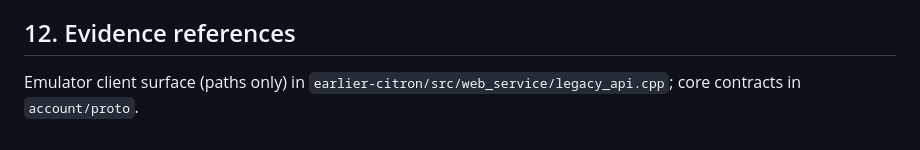
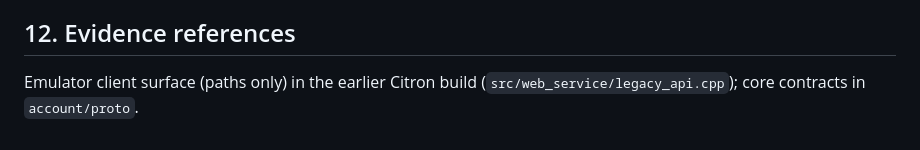
Before and after one commit to openpak/app, a Markdown page: prds/companion-apps-prd.md, the part around the change. Drawn GitHub-style.

Commit message:
docs: drop old-network repo name

```diff
--- a/prds/companion-apps-prd.md
+++ b/prds/companion-apps-prd.md
@@ -159,5 +159,5 @@ Repos `app-android`, `app-ios` (native, AGPL-3.0). Server side stays in `website
 
 ## 12. Evidence references
 
-Emulator client surface (paths only) in `earlier-citron/src/web_service/legacy_api.cpp`;
+Emulator client surface (paths only) in the earlier Citron build (`src/web_service/legacy_api.cpp`);
 core contracts in `account/proto`.
```
